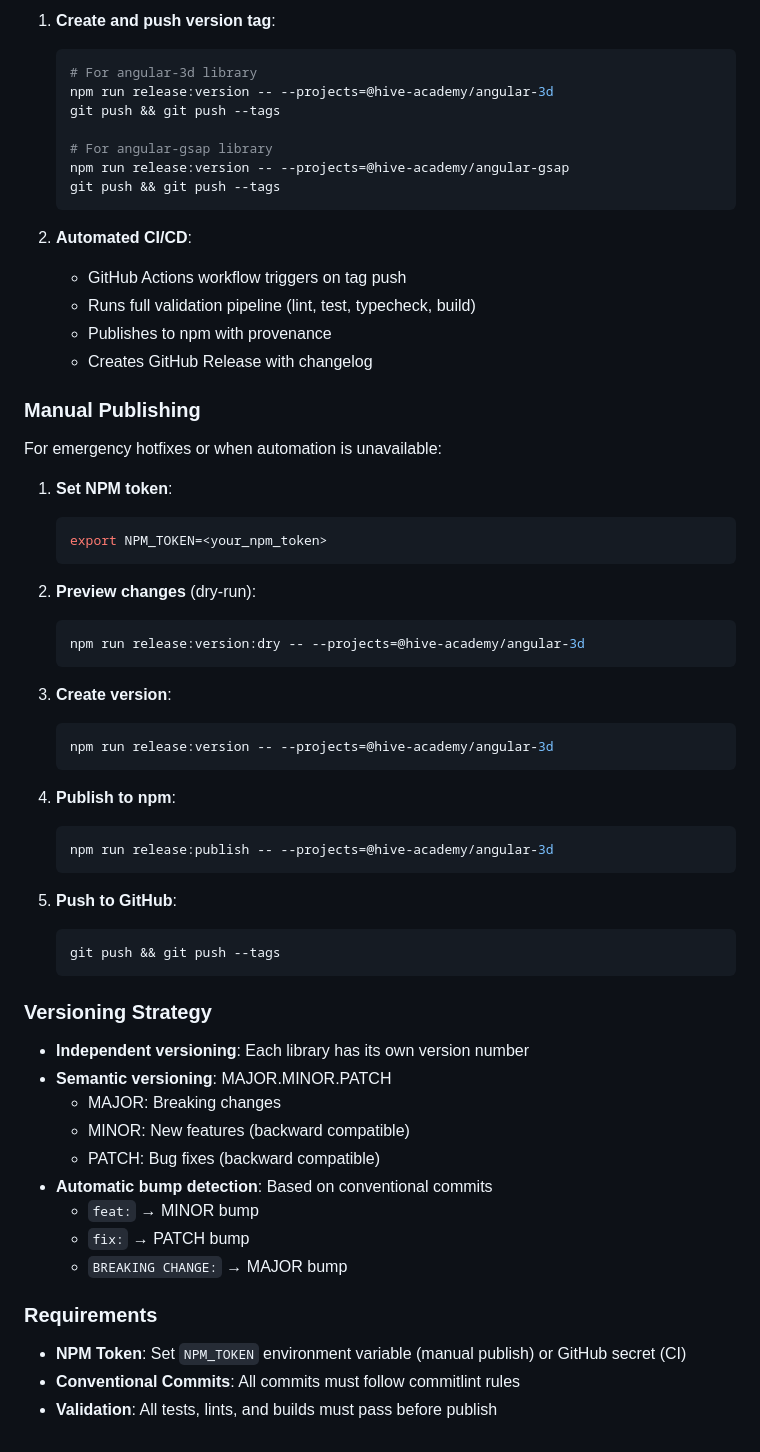
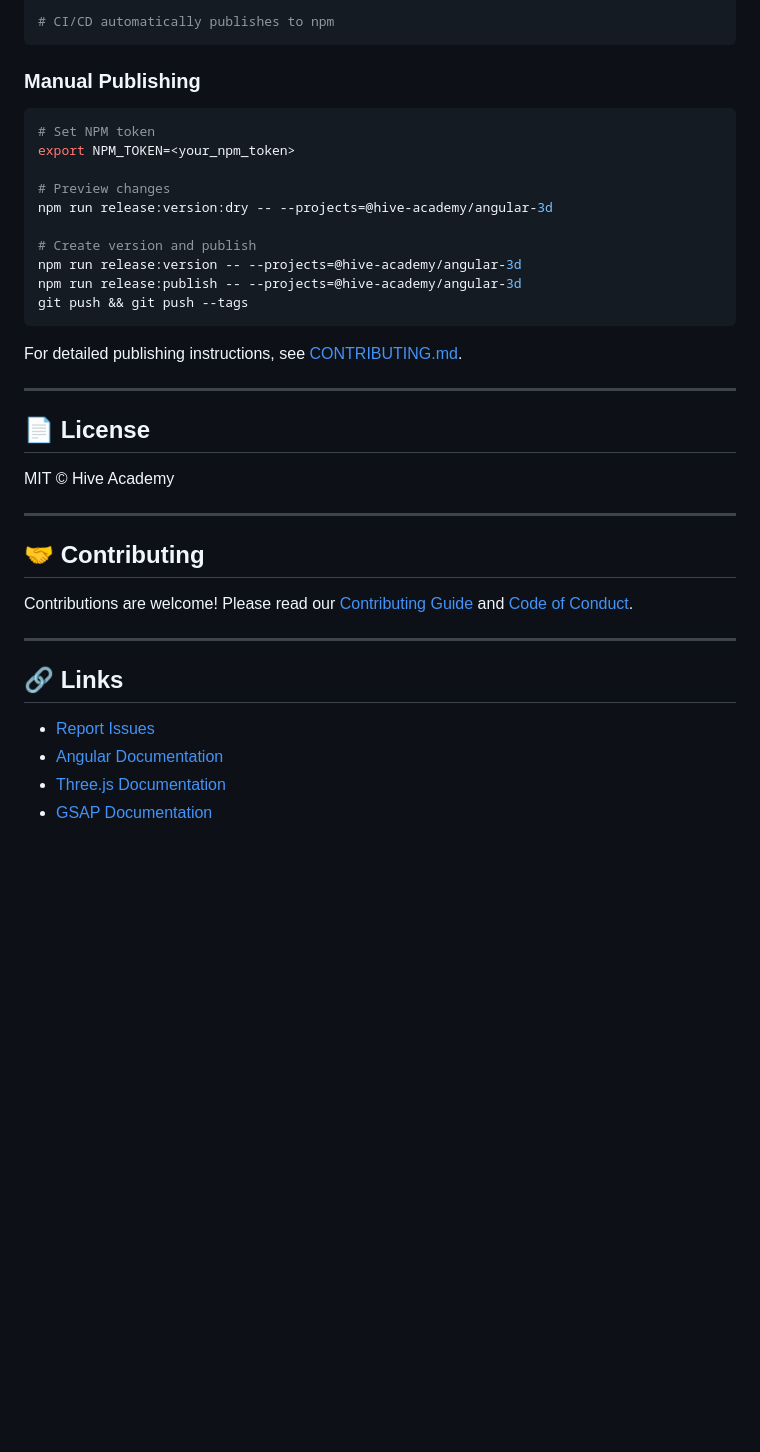
Before and after one commit to Hive-Academy/angular-3d, a Markdown page: README.md, the part around one of its changes. Rendered like a GitHub page; blank space fills up the shorter version.

````diff
--- a/README.md
+++ b/README.md
@@ -90,69 +125,41 @@ When you're ready to release a new version:
 
-1. **Create and push version tag**:
-
-   ```bash
-   # For angular-3d library
-   npm run release:version -- --projects=@hive-academy/angular-3d
-   git push && git push --tags
-
-   # For angular-gsap library
-   npm run release:version -- --projects=@hive-academy/angular-gsap
-   git push && git push --tags
-   ```
-
-2. **Automated CI/CD**:
-   - GitHub Actions workflow triggers on tag push
-   - Runs full validation pipeline (lint, test, typecheck, build)
-   - Publishes to npm with provenance
-   - Creates GitHub Release with changelog
+# CI/CD automatically publishes to npm
+```
 
 ### Manual Publishing
 
-For emergency hotfixes or when automation is unavailable:
+```bash
+# Set NPM token
+export NPM_TOKEN=<your_npm_token>
 
-1. **Set NPM token**:
+# Preview changes
+npm run release:version:dry -- --projects=@hive-academy/angular-3d
 
-   ```bash
-   export NPM_TOKEN=<your_npm_token>
-   ```
+# Create version and publish
+npm run release:version -- --projects=@hive-academy/angular-3d
+npm run release:publish -- --projects=@hive-academy/angular-3d
+git push && git push --tags
+```
 
-2. **Preview changes** (dry-run):
+For detailed publishing instructions, see [CONTRIBUTING.md](./CONTRIBUTING.md#publishing-packages).
 
-   ```bash
-   npm run release:version:dry -- --projects=@hive-academy/angular-3d
-   ```
+---
 
-3. **Create version**:
+## 📄 License
 
-   ```bash
-   npm run release:version -- --projects=@hive-academy/angular-3d
-   ```
+MIT © Hive Academy
 
-4. **Publish to npm**:
+---
 
-   ```bash
-   npm run release:publish -- --projects=@hive-academy/angular-3d
-   ```
+## 🤝 Contributing
 
-5. **Push to GitHub**:
-   ```bash
-   git push && git push --tags
-   ```
+Contributions are welcome! Please read our [Contributing Guide](./CONTRIBUTING.md) and [Code of Conduct](./CODE_OF_CONDUCT.md).
 
-### Versioning Strategy
+---
 
-- **Independent versioning**: Each library has its own version number
-- **Semantic versioning**: MAJOR.MINOR.PATCH
-  - MAJOR: Breaking changes
-  - MINOR: New features (backward compatible)
-  - PATCH: Bug fixes (backward compatible)
-- **Automatic bump detection**: Based on conventional commits
-  - `feat:` → MINOR bump
-  - `fix:` → PATCH bump
-  - `BREAKING CHANGE:` → MAJOR bump
+## 🔗 Links
 
-### Requirements
-
-- **NPM Token**: Set `NPM_TOKEN` environment variable (manual publish) or GitHub secret (CI)
-- **Conventional Commits**: All commits must follow commitlint rules
-- **Validation**: All tests, lints, and builds must pass before publish
+- [Report Issues](https://github.com/hive-academy/angular-3d-workspace/issues)
+- [Angular Documentation](https://angular.dev)
+- [Three.js Documentation](https://threejs.org/docs/)
+- [GSAP Documentation](https://greensock.com/docs/)
````
Also changed, not shown: other parts of README.md (+104 -69 lines), libs/angular-gsap/README.md (+9 -0 lines).
